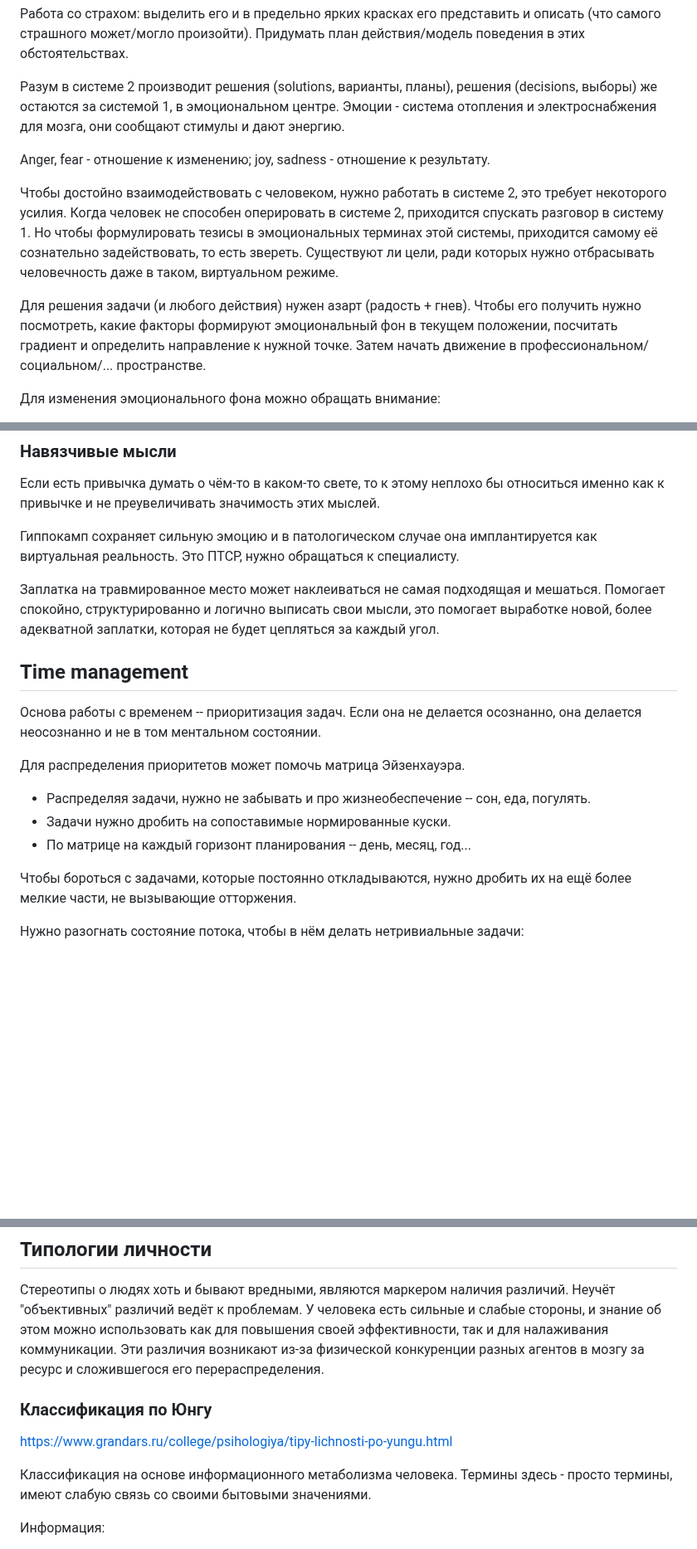
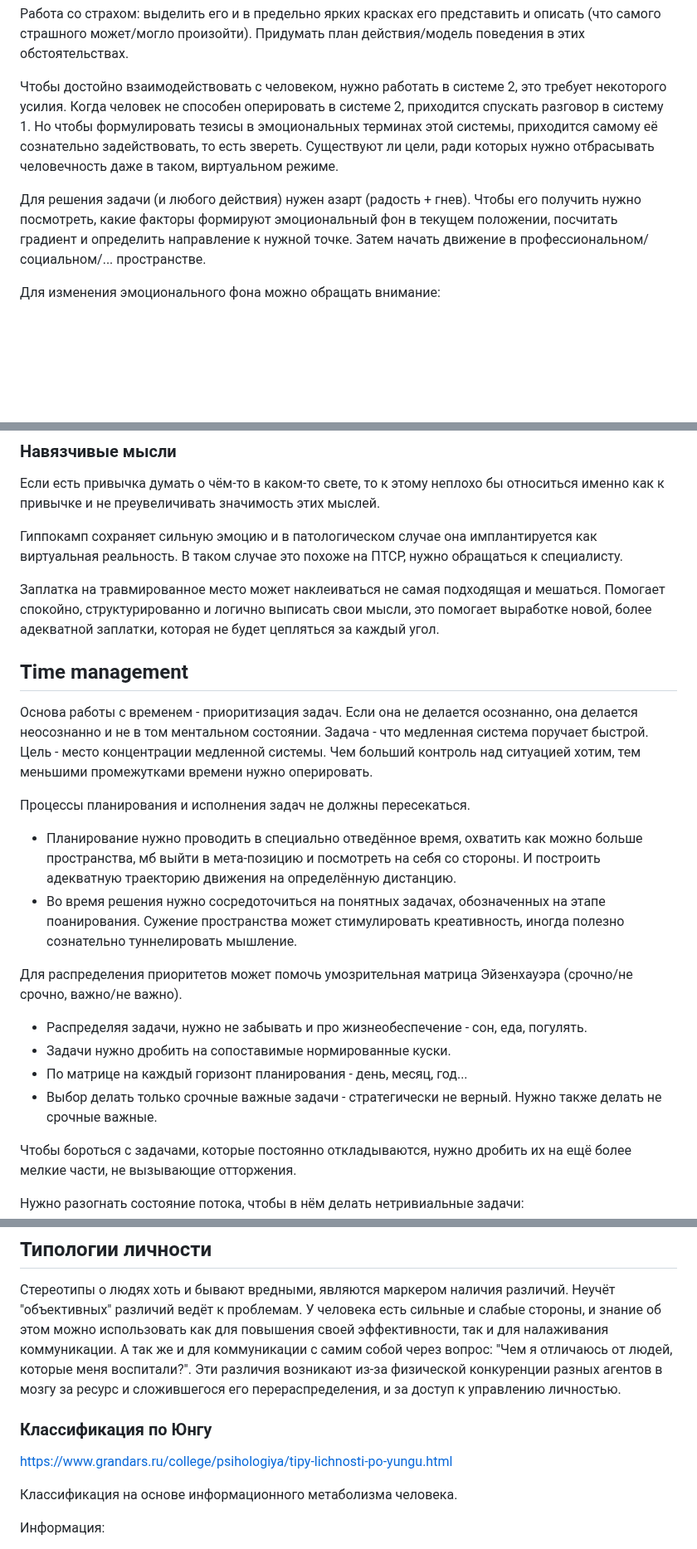
Before and after one commit to winter-yuki/winter-yuki.github.io, a Markdown page: soft-notes.md, 3 parts joined by grey strips. Shown at 83% size. Drawn GitHub-style; blank space fills up the shorter version.

```diff
--- a/soft-notes.md
+++ b/soft-notes.md
@@ -57,19 +56,9 @@ Soft skills во многом про согласование этих слое
 Работа со страхом: выделить его и в предельно ярких красках его представить и описать (что самого страшного может/могло произойти).
 Придумать план действия/модель поведения в этих обстоятельствах.
 
-Разум в системе 2 производит решения (solutions, варианты, планы), решения (decisions, выборы) же остаются за системой 1,
-в эмоциональном центре. Эмоции - система отопления и электроснабжения для мозга, они сообщают стимулы и дают энергию.
+Чтобы достойно взаимодействовать с человеком, нужно работать в системе 2, это требует некоторого усилия. Когда человек не способен оперировать в системе 2, приходится спускать разговор в систему 1. Но чтобы формулировать тезисы в эмоциональных терминах этой системы, приходится самому её сознательно задействовать, то есть звереть. Существуют ли цели, ради которых нужно отбрасывать человечность даже в таком, виртуальном режиме.
 
-Anger, fear - отношение к изменению; joy, sadness - отношение к результату.
-
-Чтобы достойно взаимодействовать с человеком, нужно работать в системе 2, это требует некоторого усилия.
-Когда человек не способен оперировать в системе 2, приходится спускать разговор в систему 1.
-Но чтобы формулировать тезисы в эмоциональных терминах этой системы, приходится самому её сознательно задействовать, то есть звереть.
-Существуют ли цели, ради которых нужно отбрасывать человечность даже в таком, виртуальном режиме.
-
-Для решения задачи (и любого действия) нужен азарт (радость + гнев). Чтобы его получить нужно посмотреть, какие факторы
-формируют эмоциональный фон в текущем положении, посчитать градиент и определить направление к нужной точке. Затем начать
-движение в профессиональном/социальном/... пространстве.
+Для решения задачи (и любого действия) нужен азарт (радость + гнев). Чтобы его получить нужно посмотреть, какие факторы формируют эмоциональный фон в текущем положении, посчитать градиент и определить направление к нужной точке. Затем начать движение в профессиональном/социальном/... пространстве.
 
 Для изменения эмоционального фона можно обращать внимание:
 * На своё физическое состояние и ощущения в теле
@@ -100,18 +80,23 @@ Anger, fear - отношение к изменению; joy, sadness - отно
 
 Если есть привычка думать о чём-то в каком-то свете, то к этому неплохо бы относиться именно как к привычке и не преувеличивать значимость этих мыслей.
 
-Гиппокамп сохраняет сильную эмоцию и в патологическом случае она имплантируется как виртуальная реальность. Это ПТСР, нужно обращаться к специалисту.
+Гиппокамп сохраняет сильную эмоцию и в патологическом случае она имплантируется как виртуальная реальность. В таком случае это похоже на ПТСР, нужно обращаться к специалисту.
 
 Заплатка на травмированное место может наклеиваться не самая подходящая и мешаться. Помогает спокойно, структурированно и логично выписать свои мысли, это помогает выработке новой, более адекватной заплатки, которая не будет цепляться за каждый угол.
 
 ## Time management
 
-Основа работы с временем -- приоритизация задач. Если она не делается осознанно, она делается неосознанно и не в том ментальном состоянии.
+Основа работы с временем - приоритизация задач. Если она не делается осознанно, она делается неосознанно и не в том ментальном состоянии. Задача - что медленная система поручает быстрой. Цель - место концентрации медленной системы. Чем больший контроль над ситуацией хотим, тем меньшими промежутками времени нужно оперировать.
 
-Для распределения приоритетов может помочь матрица Эйзенхауэра.
-* Распределяя задачи, нужно не забывать и про жизнеобеспечение -- сон, еда, погулять.
+Процессы планирования и исполнения задач не должны пересекаться.
+* Планирование нужно проводить в специально отведённое время, охватить как можно больше пространства, мб выйти в мета-позицию и посмотреть на себя со стороны. И построить адекватную траекторию движения на определённую дистанцию.
+* Во время решения нужно сосредоточиться на понятных задачах, обозначенных на этапе поанирования. Сужение пространства может стимулировать креативность, иногда полезно сознательно туннелировать мышление.
+
+Для распределения приоритетов может помочь умозрительная матрица Эйзенхауэра (срочно/не срочно, важно/не важно).
+* Распределяя задачи, нужно не забывать и про жизнеобеспечение - сон, еда, погулять.
 * Задачи нужно дробить на сопоставимые нормированные куски.
-* По матрице на каждый горизонт планирования -- день, месяц, год...
+* По матрице на каждый горизонт планирования - день, месяц, год...
+* Выбор делать только срочные важные задачи - стратегически не верный. Нужно также делать не срочные важные.
 
 Чтобы бороться с задачами, которые постоянно откладываются, нужно дробить их на ещё более мелкие части, не вызывающие отторжения.
 
@@ -364,13 +352,14 @@ Anger, fear - отношение к изменению; joy, sadness - отно
 Стереотипы о людях хоть и бывают вредными, являются маркером наличия различий.
 Неучёт "объективных" различий ведёт к проблемам. У человека есть сильные и слабые стороны,
 и знание об этом можно использовать как для повышения своей эффективности, так и для налаживания коммуникации.
-Эти различия возникают из-за физической конкуренции разных агентов в мозгу за ресурс и сложившегося его перераспределения.
+А так же и для коммуникации с самим собой через вопрос: "Чем я отличаюсь от людей, которые меня воспитали?".
+Эти различия возникают из-за физической конкуренции разных агентов в мозгу за ресурс и сложившегося его перераспределения, и за доступ к управлению личностью.
 
 ### Классификация по Юнгу
 
 https://www.grandars.ru/college/psihologiya/tipy-lichnosti-po-yungu.html
 
-Классификация на основе информационного метаболизма человека. Термины здесь - просто термины, имеют слабую связь со своими бытовыми значениями.
+Классификация на основе информационного метаболизма человека.
 
 Информация:
 * Иррациональная - не имеет внутренней связности: синий, тёплый, красиво, зум
```
Also changed, not shown: other parts of soft-notes.md (+33 -32 lines).
